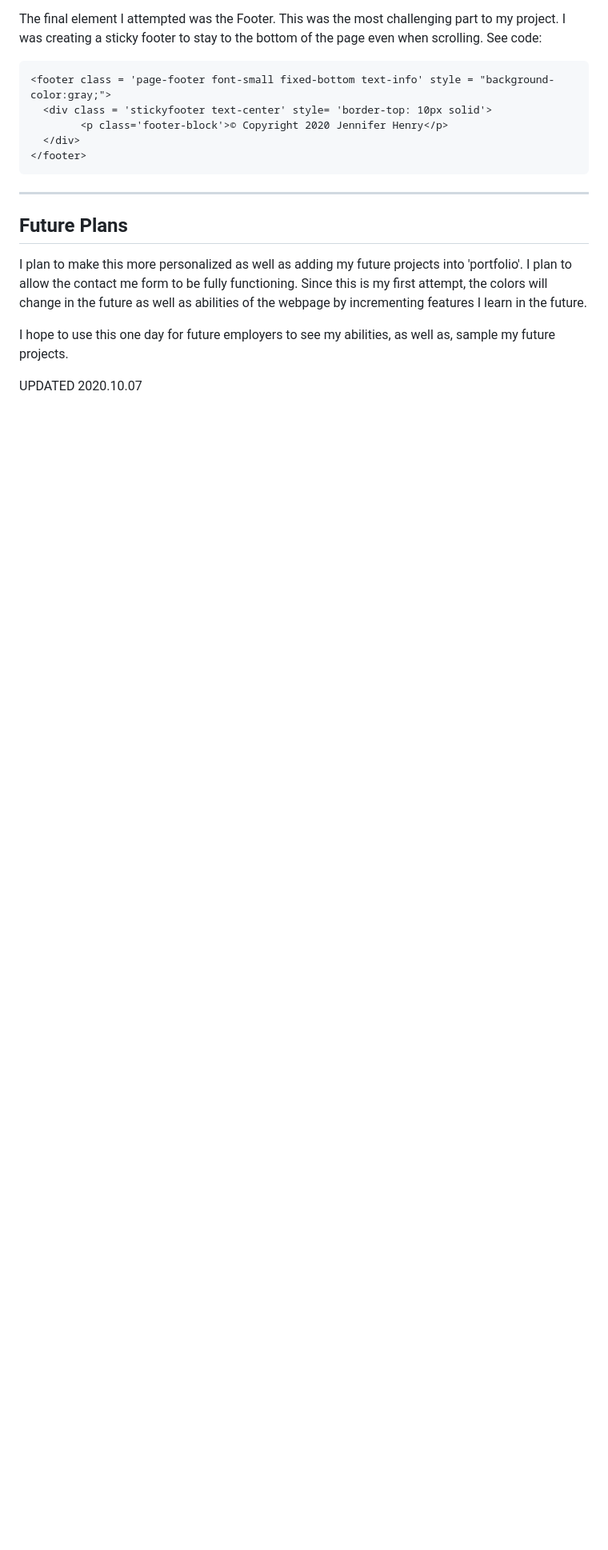
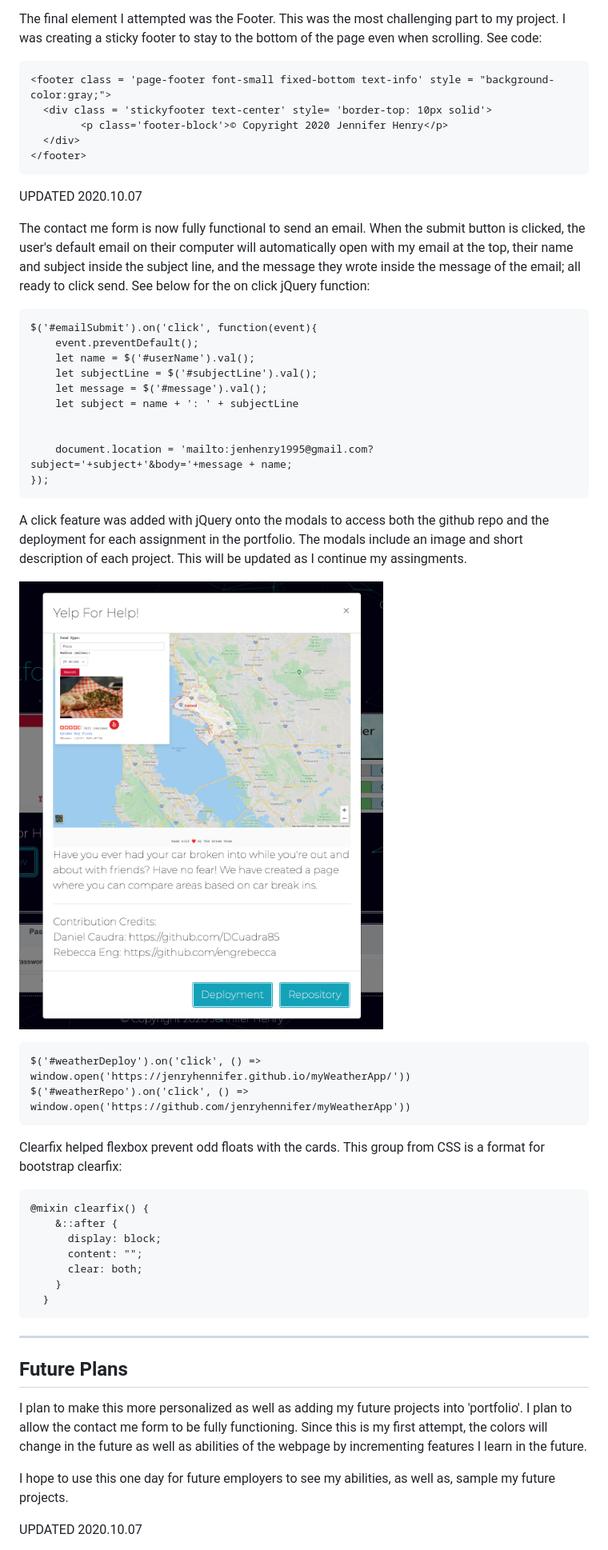
Before and after one commit to jenryhennifer/responsive_portfolio, a Markdown page: README.md, the part around the change printed below. Shown: that part at 80% size. Drawn GitHub-style; pictures changed too: images/modalExample.png (added); blank space fills up the shorter version.

````diff
--- a/README.md
+++ b/README.md
@@ -68,6 +67,46 @@ The final element I attempted was the Footer. This was the most challenging part
 </footer>
 ```
 
+UPDATED 2020.10.07
+
+The contact me form is now fully functional to send an email. When the submit button is clicked, the user's default email on their computer will automatically open with my email at the top, their name and subject inside the subject line, and the message they wrote inside the message of the email; all ready to click send. See below for the on click jQuery function:
+
+```
+$('#emailSubmit').on('click', function(event){
+    event.preventDefault();
+    let name = $('#userName').val();
+    let subjectLine = $('#subjectLine').val();
+    let message = $('#message').val();
+    let subject = name + ': ' + subjectLine
+
+
+    document.location = 'mailto:jenhenry1995@gmail.com?subject='+subject+'&body='+message + name;
+});
+```
+
+A click feature was added with jQuery onto the modals to access both the github repo and the deployment for each assignment in the portfolio. The modals include an image and short description of each project. This will be updated as I continue my assingments.
+
+![Modal](images/modalExample.png)
+
+
+```
+$('#weatherDeploy').on('click', () => window.open('https://jenryhennifer.github.io/myWeatherApp/'))
+$('#weatherRepo').on('click', () => window.open('https://github.com/jenryhennifer/myWeatherApp'))
+```
+
+Clearfix helped flexbox prevent odd floats with the cards. This group from CSS is a format for bootstrap clearfix:
+
+```
+@mixin clearfix() {
+    &::after {
+      display: block;
+      content: "";
+      clear: both;
+    }
+  }
+```
+
+
 
 
 <hr />
````
Also changed, not shown: other parts of README.md (+1 -2 lines).
